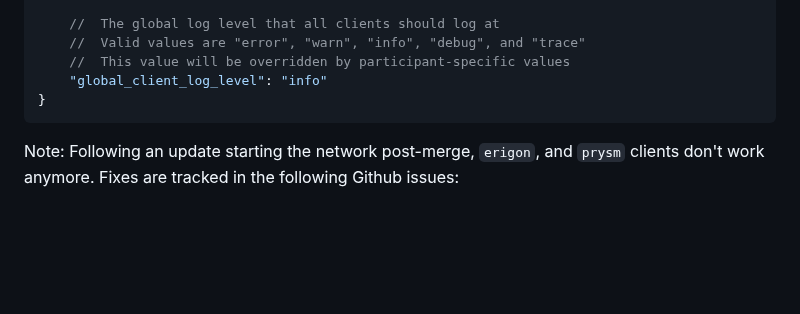
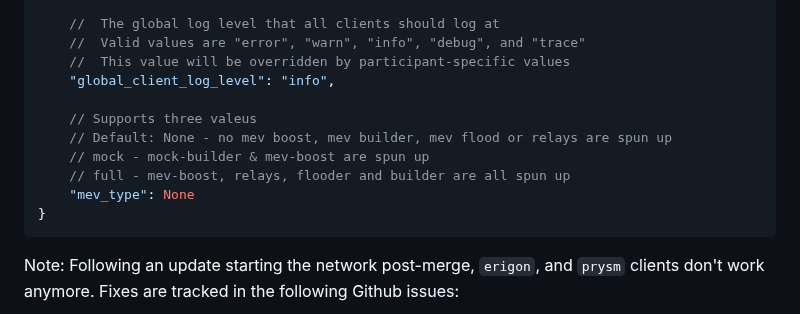
Before and after one commit to ethpandaops/ethereum-package, a Markdown page: README.md, the part around the change. Drawn GitHub-style; folded sections open; blank space fills up the shorter version.

````diff
--- a/README.md
+++ b/README.md
@@ -174,7 +174,13 @@ To configure the package behaviour, you can modify your `eth2-package-params.yam
     //  The global log level that all clients should log at
     //  Valid values are "error", "warn", "info", "debug", and "trace"
     //  This value will be overridden by participant-specific values
-    "global_client_log_level": "info"
+    "global_client_log_level": "info",
+
+    // Supports three valeus
+    // Default: None - no mev boost, mev builder, mev flood or relays are spun up
+    // mock - mock-builder & mev-boost are spun up
+    // full - mev-boost, relays, flooder and builder are all spun up
+    "mev_type": None
 }
 ```
 </details>
````
